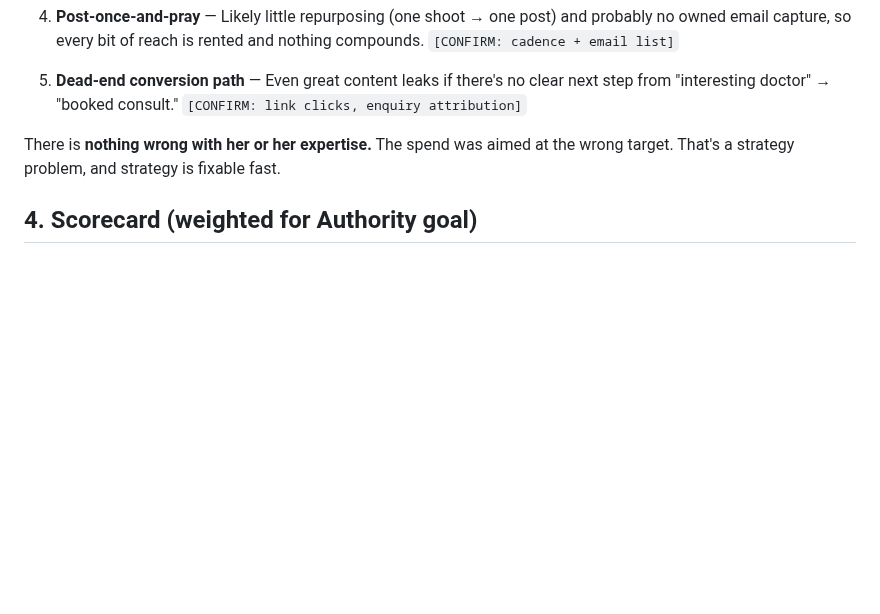
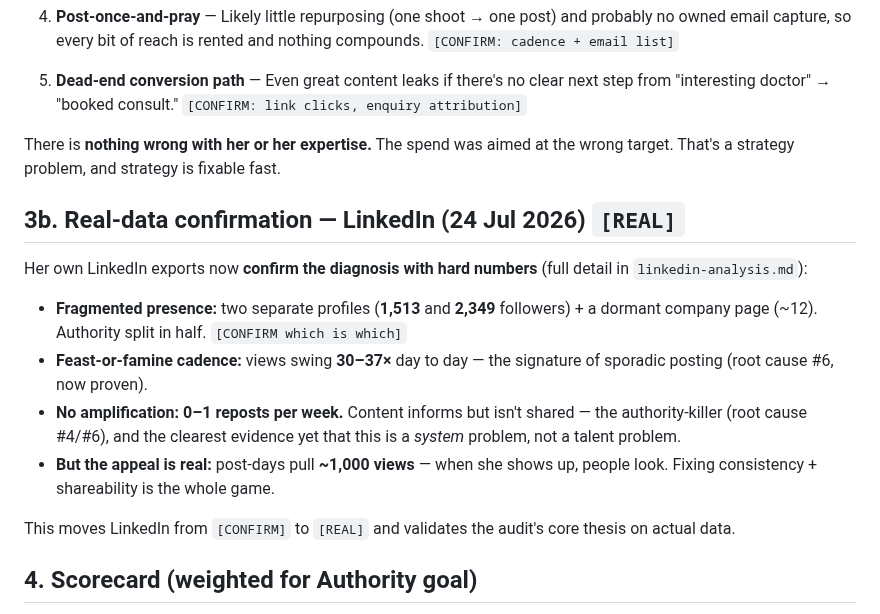
Before and after one commit to wilba-audit/wilba-audit, a Markdown page: outputs/schoeman/audit.md, the part around the change. GitHub-like rendering; blank space fills up the shorter version.

```diff
--- a/outputs/schoeman/audit.md
+++ b/outputs/schoeman/audit.md
@@ -84,6 +84,23 @@ usual suspects — in priority order:
 There is **nothing wrong with her or her expertise.** The spend was aimed at the
 wrong target. That's a strategy problem, and strategy is fixable fast.
 
+## 3b. Real-data confirmation — LinkedIn (24 Jul 2026) `[REAL]`
+
+Her own LinkedIn exports now **confirm the diagnosis with hard numbers** (full
+detail in `linkedin-analysis.md`):
+- **Fragmented presence:** two separate profiles (**1,513** and **2,349**
+  followers) + a dormant company page (~12). Authority split in half. `[CONFIRM which is which]`
+- **Feast-or-famine cadence:** views swing **30–37×** day to day — the signature
+  of sporadic posting (root cause #6, now proven).
+- **No amplification:** **0–1 reposts per week.** Content informs but isn't
+  shared — the authority-killer (root cause #4/#6), and the clearest evidence yet
+  that this is a *system* problem, not a talent problem.
+- **But the appeal is real:** post-days pull **~1,000 views** — when she shows up,
+  people look. Fixing consistency + shareability is the whole game.
+
+This moves LinkedIn from `[CONFIRM]` to `[REAL]` and validates the audit's core
+thesis on actual data.
+
 ## 4. Scorecard (weighted for Authority goal)
 
 Scores are preliminary. Dimensions driven by public/qualitative review are
```
Also changed, not shown: CLAUDE.md (+12 -4 lines), outputs/schoeman/linkedin-analysis.md (added, +98 -0 lines).
